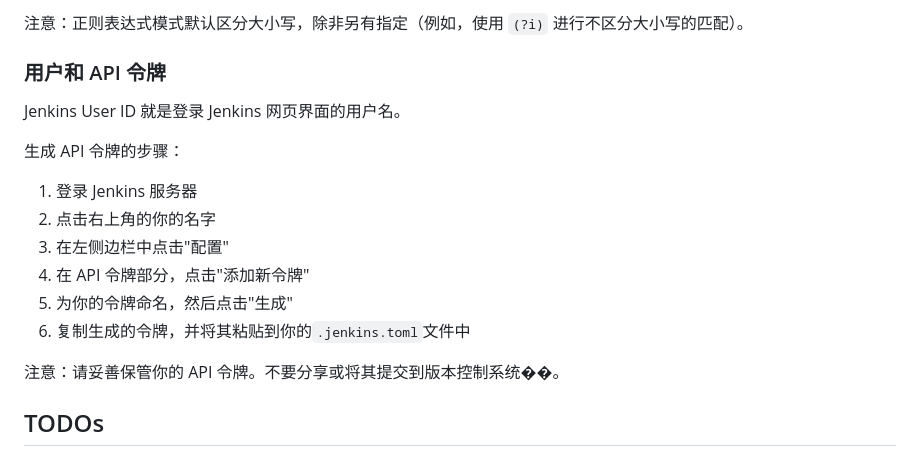
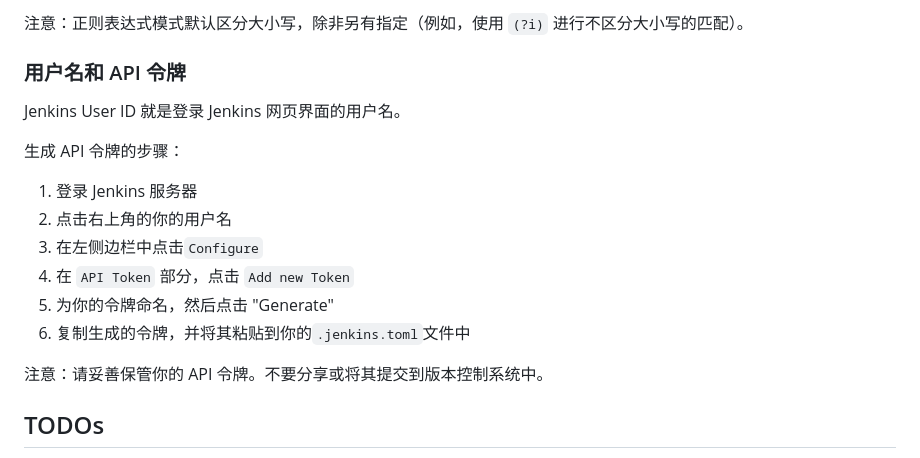
Before and after one commit to kairyou/jenkins-cli, a Markdown page: README_zh.md, the part around the change. Rendered like a GitHub page.

Commit message:
docs: configuration

```diff
--- a/README_zh.md
+++ b/README_zh.md
@@ -121,20 +121,20 @@ token = "your-api-token"
 
 注意：正则表达式模式默认区分大小写，除非另有指定（例如，使用 `(?i)` 进行不区分大小写的匹配）。
 
-### 用户和 API 令牌
+### 用户名和 API 令牌
 
 Jenkins User ID 就是登录 Jenkins 网页界面的用户名。
 
 生成 API 令牌的步骤：
 
 1. 登录 Jenkins 服务器
-2. 点击右上角的你的名字
-3. 在左侧边栏中点击"配置"
-4. 在 API 令牌部分，点击"添加新令牌"
-5. 为你的令牌命名，然后点击"生成"
+2. 点击右上角的你的用户名
+3. 在左侧边栏中点击`Configure`
+4. 在 `API Token` 部分，点击 `Add new Token`
+5. 为你的令牌命名，然后点击 "Generate"
 6. 复制生成的令牌，并将其粘贴到你的`.jenkins.toml`文件中
 
-注意：请妥善保管你的 API 令牌。不要分享或将其提交到版本控制系统��。
+注意：请妥善保管你的 API 令牌。不要分享或将其提交到版本控制系统中。
 
 ## TODOs
 
```
Also changed, not shown: README.md (+2 -2 lines).
